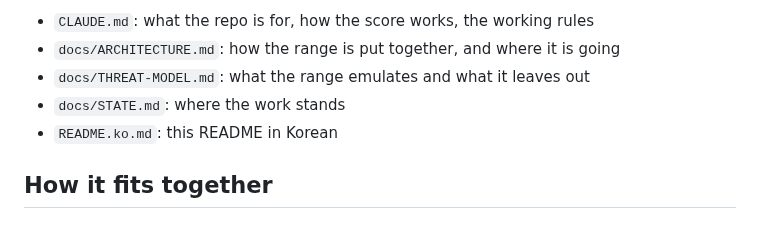
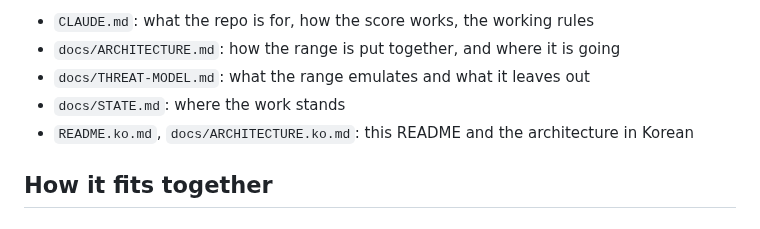
Before and after one commit to Nekonic/fsl-project-mvp, a Markdown page: README.md, the part around the change. Rendered like a GitHub page.

Commit message:
docs: ARCHITECTURE.ko.md, the architecture in Korean, listed in both READMEs

```diff
--- a/README.md
+++ b/README.md
@@ -9,7 +9,7 @@ throwaway prototype; the production project lives elsewhere.
 - `docs/ARCHITECTURE.md`: how the range is put together, and where it is going
 - `docs/THREAT-MODEL.md`: what the range emulates and what it leaves out
 - `docs/STATE.md`: where the work stands
-- `README.ko.md`: this README in Korean
+- `README.ko.md`, `docs/ARCHITECTURE.ko.md`: this README and the architecture in Korean
 
 ## How it fits together
 
```
Also changed, not shown: README.ko.md (+1 -1 lines), docs/ARCHITECTURE.ko.md (added, +514 -0 lines).
